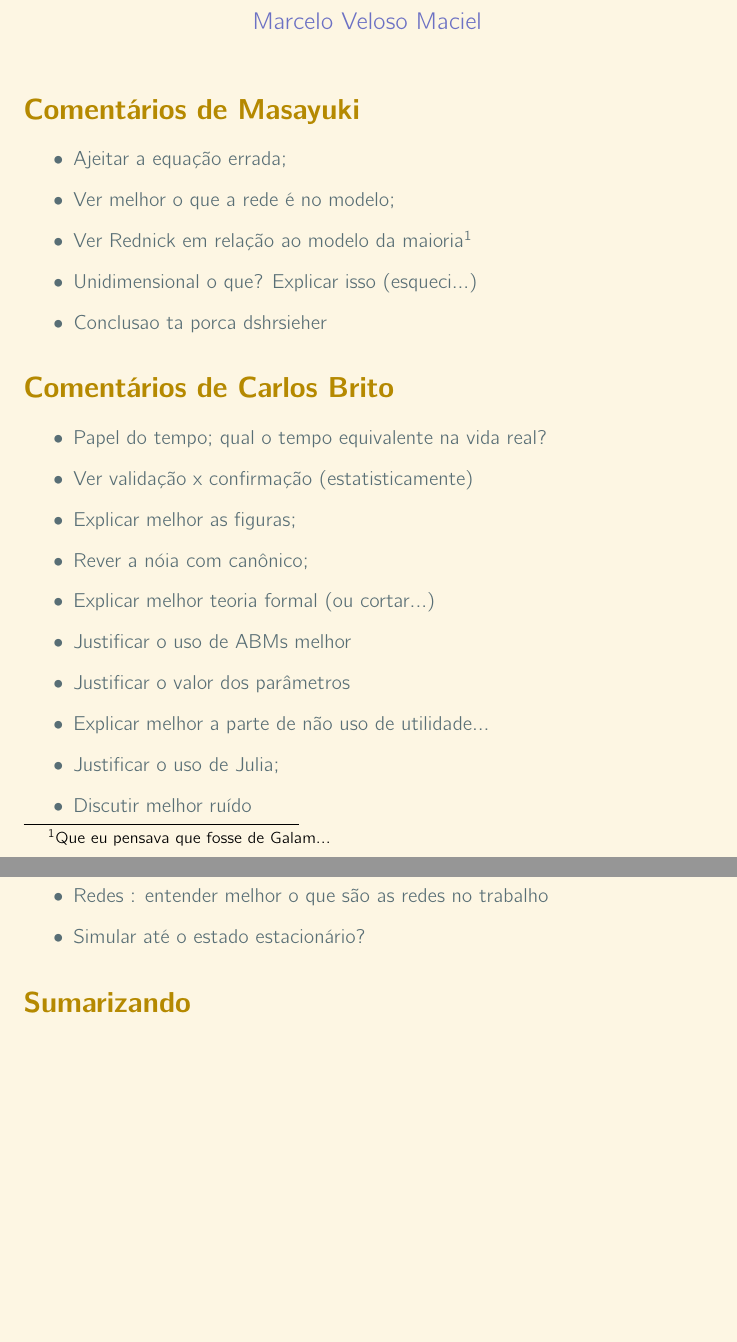
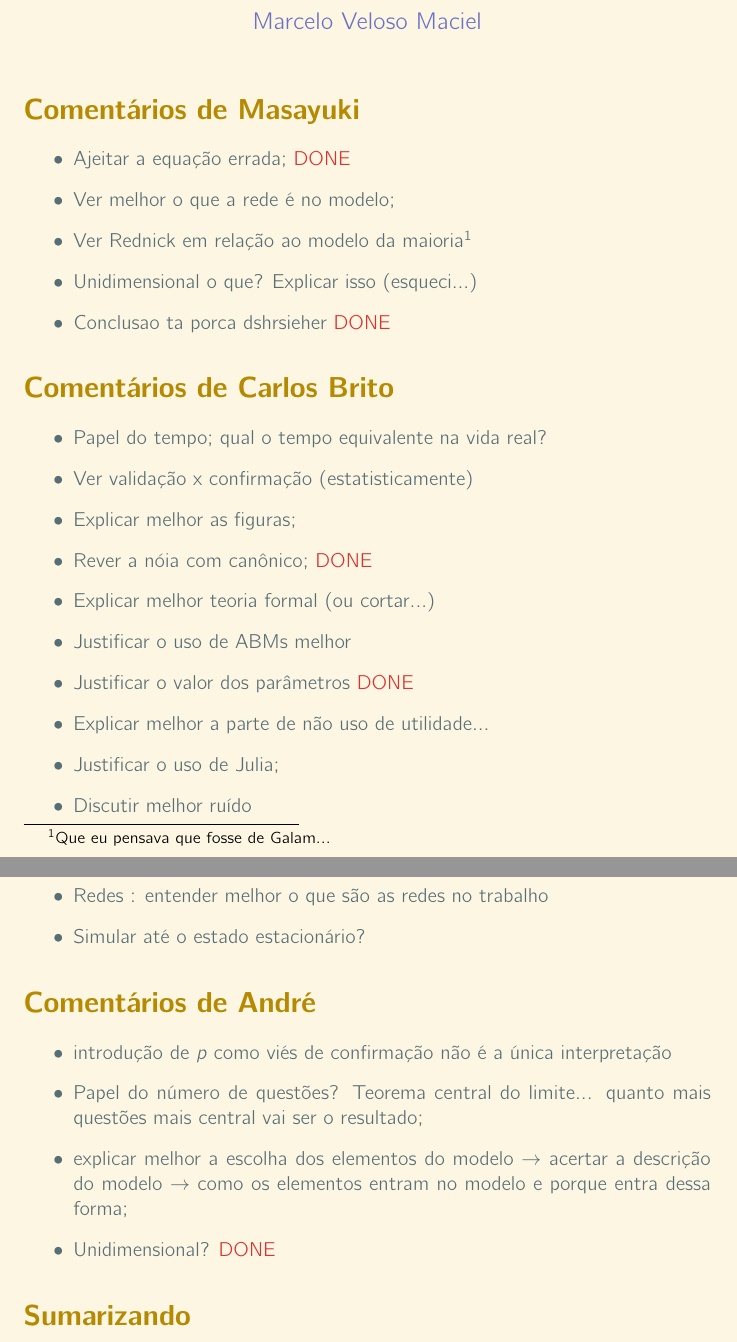
Before and after one commit to marcelovmaciel/Projeto, a LaTeX document (meu-trabalho/presentation/comments/comments.tex): two parts of pages 1 and 2 of 2, joined at a grey line, cut so that both start at the same text, the shorter picture padded with empty space. The pictures show the PDF file meu-trabalho/presentation/comments/comments.pdf that the author committed with the source.

Commit message:
now i can start my 2018 disssertation agenda: look the presentation/comments/comments.pdf and meu-trabalho/stuff-todo/main.pdf

```diff
--- a/meu-trabalho/presentation/comments/comments.tex
+++ b/meu-trabalho/presentation/comments/comments.tex
@@ -37,12 +37,12 @@
 
 \section*{Comentários de Masayuki}
 \begin{itemize}
-\item Ajeitar a equação errada;
+\item Ajeitar a equação errada;  \textcolor{red}{DONE}
 \item Ver melhor o que a rede é no modelo;
 \item Ver Rednick em relação ao modelo da maioria\footnote{Que eu pensava que
     fosse de Galam...}
 \item Unidimensional o que? Explicar isso (esqueci...)
-\item Conclusao ta porca dshrsieher
+\item Conclusao ta porca dshrsieher \textcolor{red}{DONE}
 \end{itemize}
 
 \section*{Comentários de Carlos Brito}
@@ -50,10 +50,10 @@
 \item Papel do tempo; qual o tempo equivalente na vida real?
 \item Ver validação x confirmação (estatisticamente)
 \item Explicar melhor as figuras;
-\item Rever a nóia com canônico;
+\item Rever a nóia com canônico; \textcolor{red}{DONE}
 \item Explicar melhor teoria formal (ou cortar...)
 \item Justificar o uso de ABMs melhor
-\item Justificar o valor dos parâmetros
+\item Justificar o valor dos parâmetros  \textcolor{red}{DONE}
 \item Explicar melhor a parte de não uso de utilidade...
 \item Justificar o uso de Julia;
 \item Discutir melhor ruído
@@ -65,7 +65,17 @@
 \item Ver Monte Carlo Steps
 \item Redes : entender melhor o que são as redes no trabalho
 \item Simular até o estado estacionário?
+\end{itemize}
 
+\section*{Comentários de André}
+\begin{itemize}
+\item introdução de \(p\) como viés de confirmação não é a única interpretação
+\item Papel do número de questões? Teorema central do limite... quanto mais
+  questões mais central vai ser o resultado;
+\item explicar melhor a escolha dos elementos do modelo \(\rightarrow\) acertar a
+  descrição do modelo \(\rightarrow\) como os elementos entram no modelo e porque entra
+  dessa forma;
+\item Unidimensional? \textcolor{red}{DONE}
 \end{itemize}
 
 \section*{Sumarizando}
```
Also changed, not shown: meu-trabalho/stuff-todo/main.tex (+1 -0 lines), meu-trabalho/presentation/comments/comments.pdf, meu-trabalho/stuff-todo/main.pdf.
